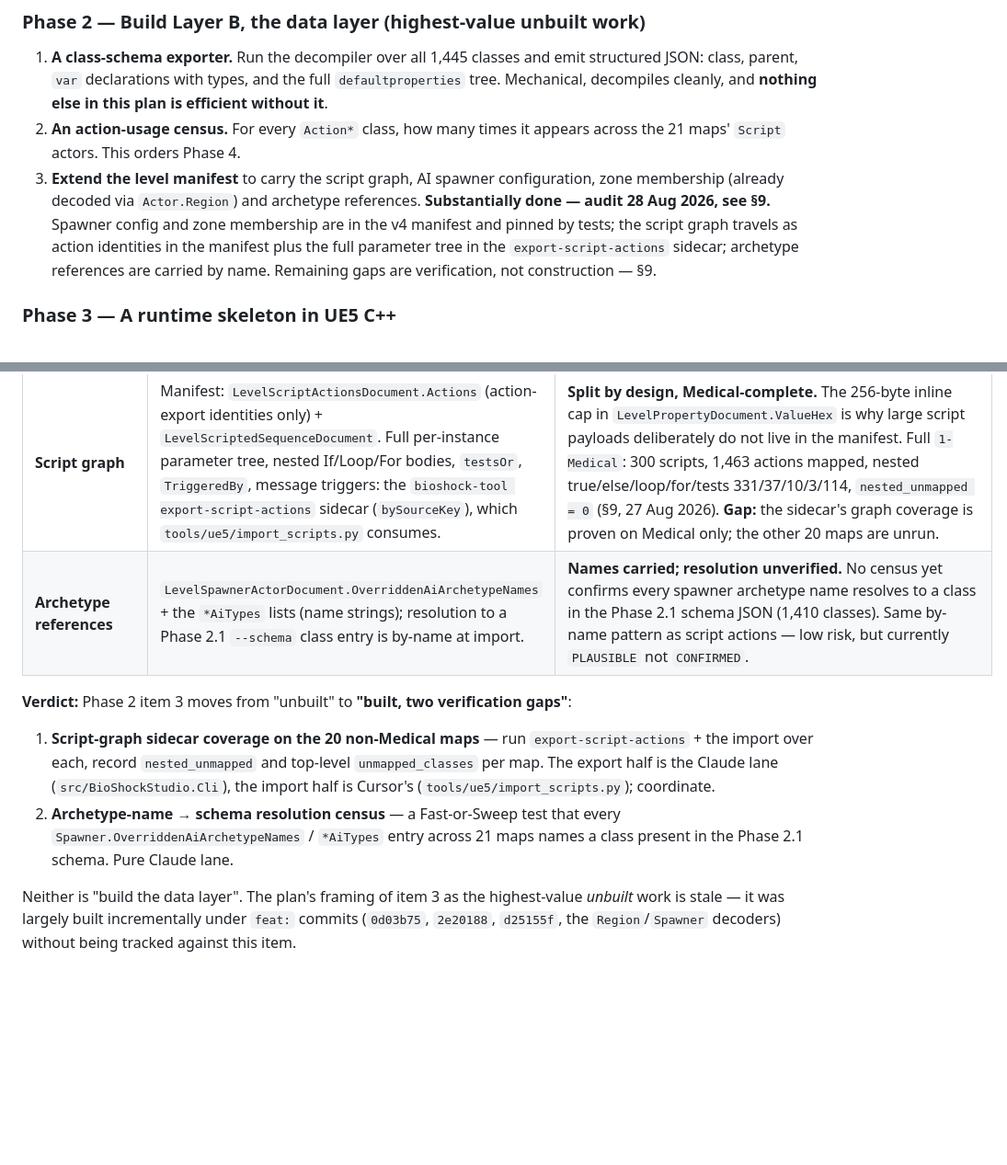
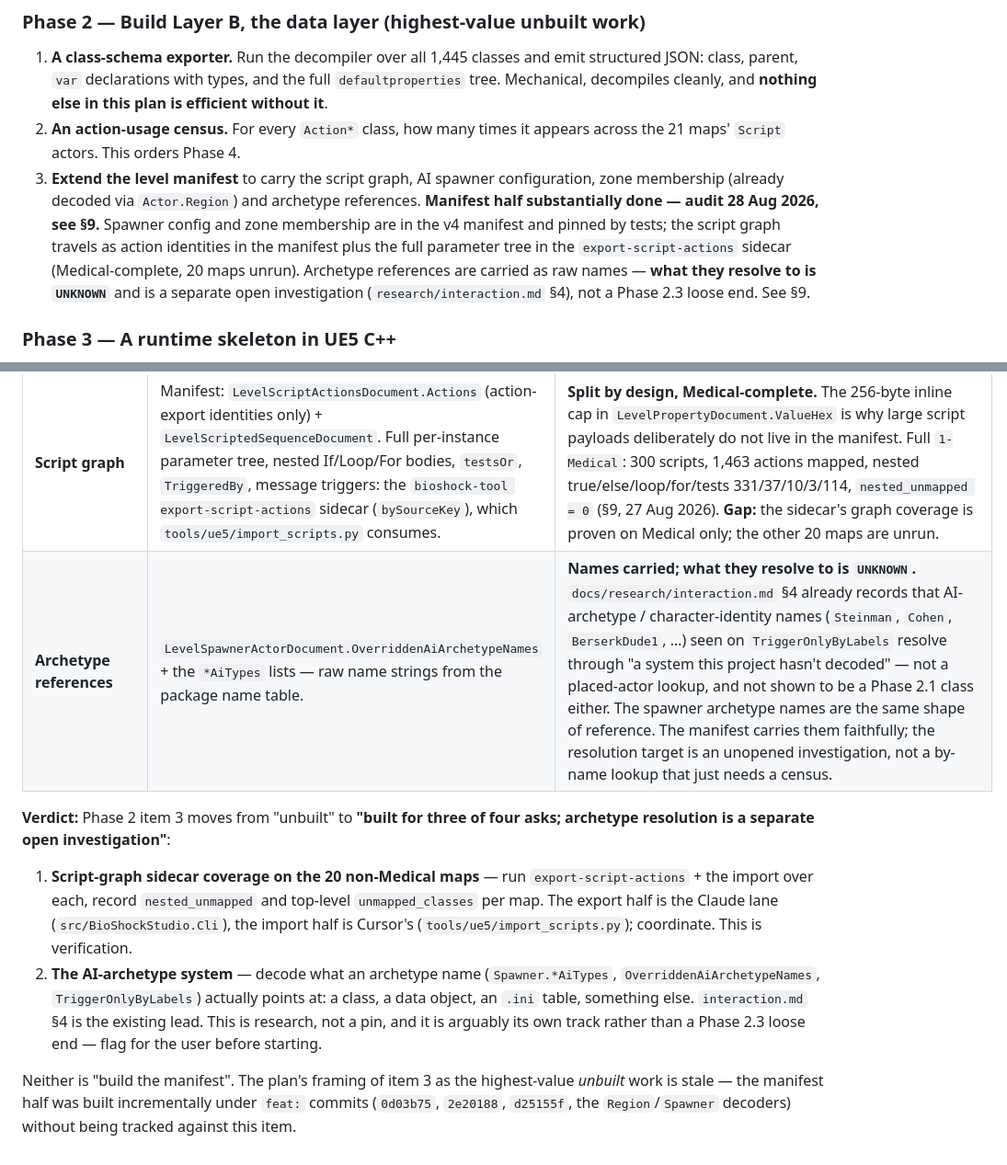
Before and after one commit to SloppiestPorkins/BioShockStudio, a Markdown page: docs/UE5_FULL_PORT_PLAN.md, 2 parts joined by grey strips. Shown at 92% size. Drawn GitHub-style; blank space fills up the shorter version.

Commit message:
docs: sharpen the Phase 2.3 audit on archetype references
The first pass called archetype resolution "by-name at import, unverified".
research/interaction.md §4 already establishes it's more than unverified:
AI-archetype / character-identity names resolve through an undecoded
system, not a placed-actor or class lookup. So of the four Phase 2.3 asks,
three are built (zone membership, spawner config, script graph) and the
fourth (archetype references) has its names carried but its resolution
target UNKNOWN — a separate research track, flag before starting.

Co-Authored-By: Claude Sonnet 5 <noreply@anthropic.com>

```diff
--- a/docs/UE5_FULL_PORT_PLAN.md
+++ b/docs/UE5_FULL_PORT_PLAN.md
@@ -171,10 +171,12 @@ before a working slice multiplies that class of problem by 21 maps.
    maps' `Script` actors. This orders Phase 4.
 3. **Extend the level manifest** to carry the script graph, AI spawner configuration, zone
    membership (already decoded via `Actor.Region`) and archetype references.
-   **Substantially done — audit 28 Aug 2026, see §9.** Spawner config and zone membership are in the
-   v4 manifest and pinned by tests; the script graph travels as action identities in the manifest
-   plus the full parameter tree in the `export-script-actions` sidecar; archetype references are
-   carried by name. Remaining gaps are verification, not construction — §9.
+   **Manifest half substantially done — audit 28 Aug 2026, see §9.** Spawner config and zone
+   membership are in the v4 manifest and pinned by tests; the script graph travels as action
+   identities in the manifest plus the full parameter tree in the `export-script-actions` sidecar
+   (Medical-complete, 20 maps unrun). Archetype references are carried as raw names — **what they
+   resolve to is `UNKNOWN`** and is a separate open investigation (`research/interaction.md` §4),
+   not a Phase 2.3 loose end. See §9.
 
 ### Phase 3 — A runtime skeleton in UE5 C++
 
@@ -1033,18 +1035,21 @@ already carries all four, at varying completeness. Item-by-item:
 | **Zone membership** | `LevelActorDocument.Region` → `LevelRegionDocument { Leaf, ZoneNumber }`; full zone properties in `LevelZoneActorDocument` (ambient/fog/reverb/SpawnZones/EffectsContexts) | **`CONFIRMED_BYTES`, done.** `ActorRegionTests.EveryActorsZoneAgreesWithTheLeafItNames` censuses all 21 maps: >95% of >10,000 placed actors carry a parseable `Region`, and `ZoneNumber` agrees with `Leaves[iLeaf].Zone` for >99.5% of the checkable ones. Pinned, Sweep tier. |
 | **AI spawner configuration** | `LevelActorDocument.Spawner` → `LevelSpawnerActorDocument` (global/initial/repopulation AI types + patrols, `InitialLabel`, `SpawnZones`, `Complete`) | **Done for the proven surface.** `SpawnerActorSchemaTests` asserts every Medical `AggressorSpawner` (19) exports a `Complete` typed population declaration with non-empty `SpawnZones` and AI types, and that it round-trips through the manifest export. Other maps not separately pinned. |
 | **Script graph** | Manifest: `LevelScriptActionsDocument.Actions` (action-export identities only) + `LevelScriptedSequenceDocument`. Full per-instance parameter tree, nested If/Loop/For bodies, `testsOr`, `TriggeredBy`, message triggers: the `bioshock-tool export-script-actions` sidecar (`bySourceKey`), which `tools/ue5/import_scripts.py` consumes. | **Split by design, Medical-complete.** The 256-byte inline cap in `LevelPropertyDocument.ValueHex` is why large script payloads deliberately do not live in the manifest. Full `1-Medical`: 300 scripts, 1,463 actions mapped, nested true/else/loop/for/tests 331/37/10/3/114, `nested_unmapped = 0` (§9, 27 Aug 2026). **Gap:** the sidecar's graph coverage is proven on Medical only; the other 20 maps are unrun. |
-| **Archetype references** | `LevelSpawnerActorDocument.OverriddenAiArchetypeNames` + the `*AiTypes` lists (name strings); resolution to a Phase 2.1 `--schema` class entry is by-name at import. | **Names carried; resolution unverified.** No census yet confirms every spawner archetype name resolves to a class in the Phase 2.1 schema JSON (1,410 classes). Same by-name pattern as script actions — low risk, but currently `PLAUSIBLE` not `CONFIRMED`. |
+| **Archetype references** | `LevelSpawnerActorDocument.OverriddenAiArchetypeNames` + the `*AiTypes` lists — raw name strings from the package name table. | **Names carried; what they resolve to is `UNKNOWN`.** `docs/research/interaction.md` §4 already records that AI-archetype / character-identity names (`Steinman`, `Cohen`, `BerserkDude1`, …) seen on `TriggerOnlyByLabels` resolve through "a system this project hasn't decoded" — not a placed-actor lookup, and not shown to be a Phase 2.1 class either. The spawner archetype names are the same shape of reference. The manifest carries them faithfully; the resolution target is an unopened investigation, not a by-name lookup that just needs a census. |
 
-**Verdict:** Phase 2 item 3 moves from "unbuilt" to **"built, two verification gaps"**:
+**Verdict:** Phase 2 item 3 moves from "unbuilt" to **"built for three of four asks; archetype
+resolution is a separate open investigation"**:
 
 1. **Script-graph sidecar coverage on the 20 non-Medical maps** — run `export-script-actions` +
    the import over each, record `nested_unmapped` and top-level `unmapped_classes` per map. The
    export half is the Claude lane (`src/BioShockStudio.Cli`), the import half is Cursor's
-   (`tools/ue5/import_scripts.py`); coordinate.
-2. **Archetype-name → schema resolution census** — a Fast-or-Sweep test that every
-   `Spawner.OverriddenAiArchetypeNames` / `*AiTypes` entry across 21 maps names a class present in
-   the Phase 2.1 schema. Pure Claude lane.
+   (`tools/ue5/import_scripts.py`); coordinate. This is verification.
+2. **The AI-archetype system** — decode what an archetype name (`Spawner.*AiTypes`,
+   `OverriddenAiArchetypeNames`, `TriggerOnlyByLabels`) actually points at: a class, a data object,
+   an `.ini` table, something else. `interaction.md` §4 is the existing lead. This is research, not
+   a pin, and it is arguably its own track rather than a Phase 2.3 loose end — flag for the user
+   before starting.
 
-Neither is "build the data layer". The plan's framing of item 3 as the highest-value *unbuilt* work
-is stale — it was largely built incrementally under `feat:` commits (`0d03b75`, `2e20188`,
+Neither is "build the manifest". The plan's framing of item 3 as the highest-value *unbuilt* work
+is stale — the manifest half was built incrementally under `feat:` commits (`0d03b75`, `2e20188`,
 `d25155f`, the `Region`/`Spawner` decoders) without being tracked against this item.
```
